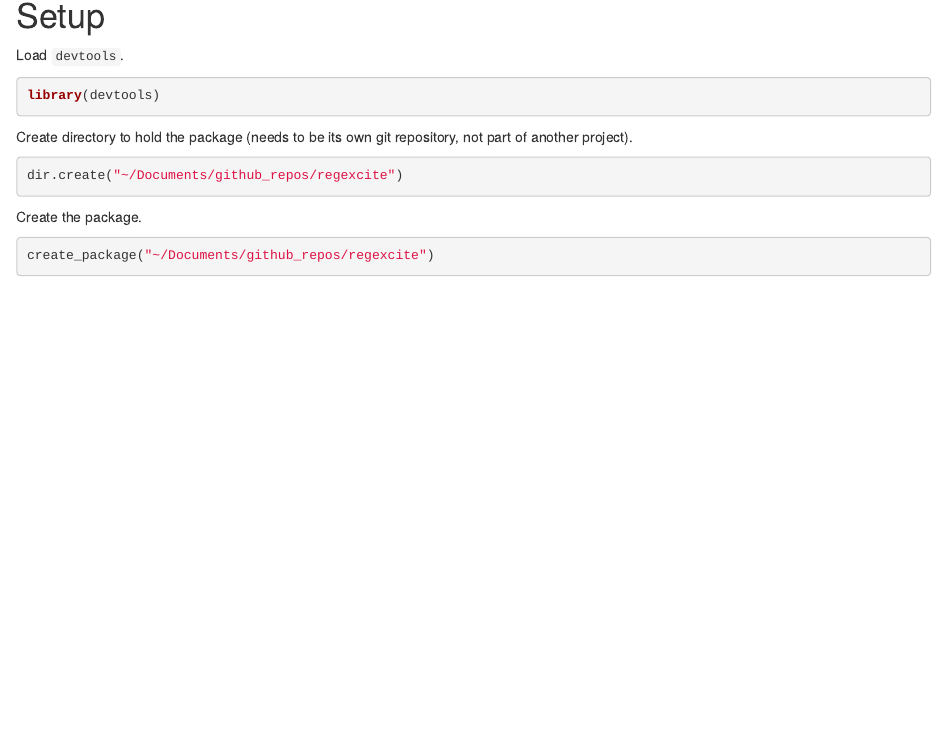
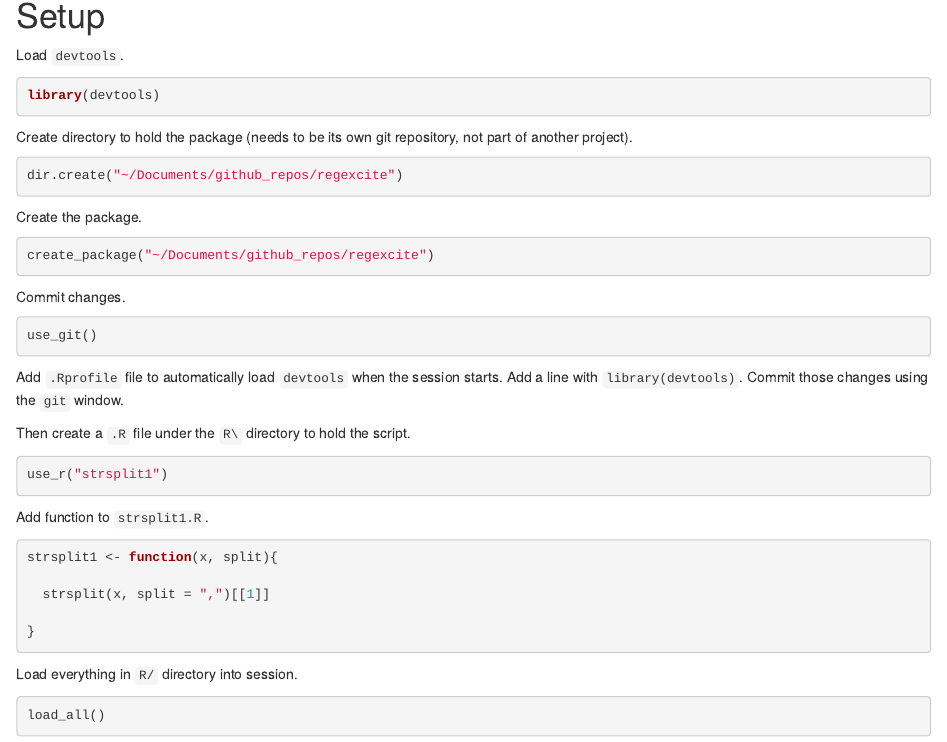
Before and after one commit to argiroff/regexcite, an R Markdown document (notes.Rmd): the page in a window 1100 px wide, from 140 px down. Rendered offline with R 4.5, knitr and Pandoc, with nearby package versions.

Commit message:
create strsplit1 function

````diff
--- a/notes.Rmd
+++ b/notes.Rmd
@@ -28,3 +28,33 @@ Create the package.
 ```{r create_package, eval = FALSE}
 create_package("~/Documents/github_repos/regexcite")
 ```
+
+Commit changes.
+
+```{r git, eval = FALSE}
+use_git()
+```
+
+Add `.Rprofile` file to automatically load `devtools` when the session starts. Add a line with `library(devtools)`. Commit those changes using the `git` window.
+
+Then create a `.R` file under the `R\` directory to hold the script.
+
+```{r create_r_file_for_strsplit1, eval = FALSE}
+use_r("strsplit1")
+```
+
+Add function to `strsplit1.R`.
+
+```{r add_function, eval = FALSE}
+strsplit1 <- function(x, split){
+
+  strsplit(x, split = ",")[[1]]
+
+}
+```
+
+Load everything in `R/` directory into session.
+
+```{r load, eval = FALSE}
+load_all()
+```
````
Also changed, not shown: R/strsplit1.R (added, +5 -0 lines).
